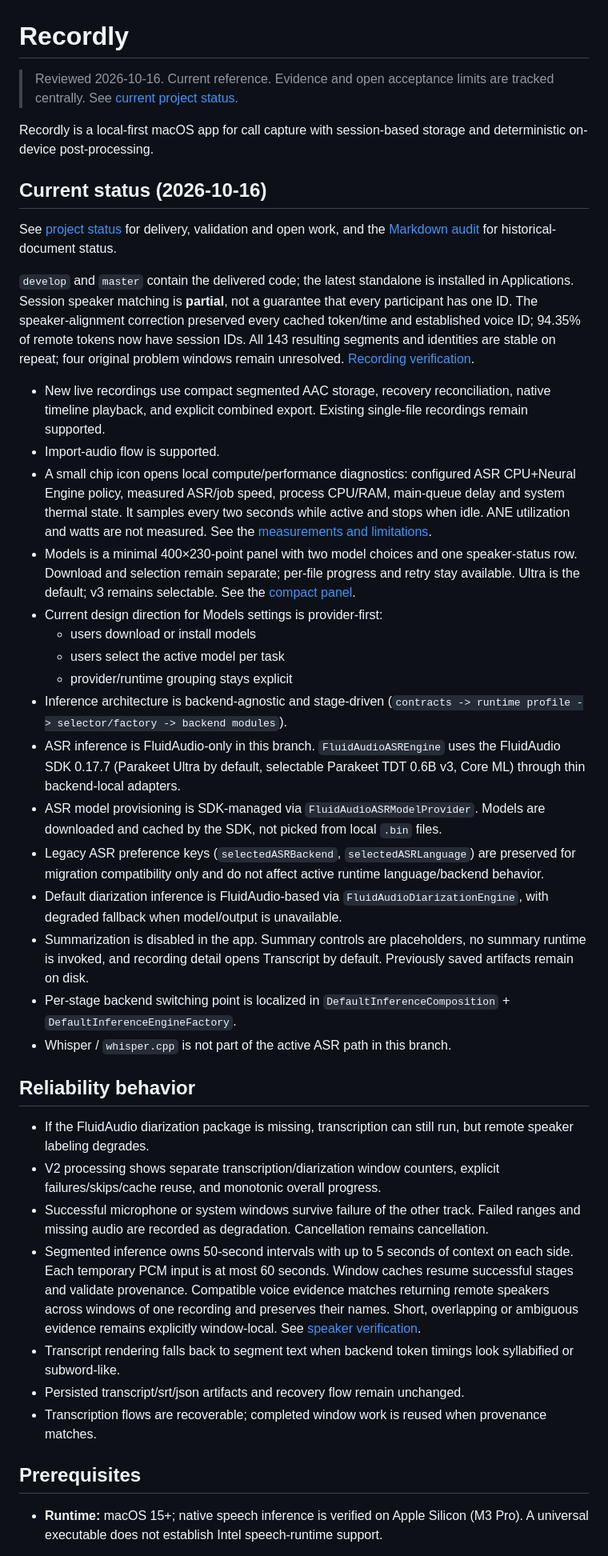
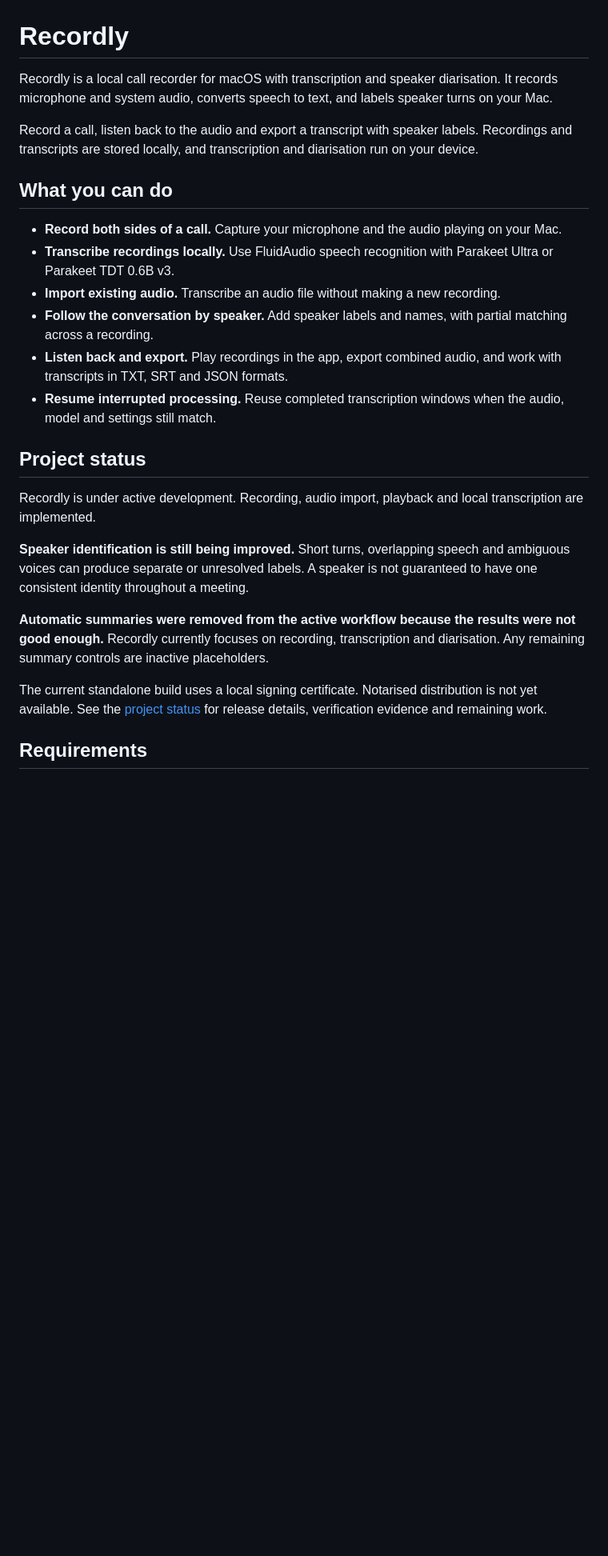
Before and after one commit to ziz11/AI-note-taker-for-meetings, a Markdown page: README.md, the part around one of its changes. Shown at 80% size. Drawn GitHub-style; blank space fills up the shorter version.

```diff
--- a/README.md
+++ b/README.md
@@ -1,43 +1,27 @@
 # Recordly
 
-> Reviewed 2026-10-16. Current reference. Evidence and open acceptance limits are tracked centrally. See [current project status](docs/project-status.md).
+Recordly is a local call recorder for macOS with transcription and speaker diarisation. It records microphone and system audio, converts speech to text, and labels speaker turns on your Mac.
 
-Recordly is a local-first macOS app for call capture with session-based storage and deterministic on-device post-processing.
+Record a call, listen back to the audio and export a transcript with speaker labels. Recordings and transcripts are stored locally, and transcription and diarisation run on your device.
 
-## Current status (2026-10-16)
+## What you can do
 
-See [project status](docs/project-status.md) for delivery, validation and open work, and the [Markdown audit](docs/documentation-audit-2026-10-10.md) for historical-document status.
+* **Record both sides of a call.** Capture your microphone and the audio playing on your Mac.
+* **Transcribe recordings locally.** Use FluidAudio speech recognition with Parakeet Ultra or Parakeet TDT 0.6B v3.
+* **Import existing audio.** Transcribe an audio file without making a new recording.
+* **Follow the conversation by speaker.** Add speaker labels and names, with partial matching across a recording.
+* **Listen back and export.** Play recordings in the app, export combined audio, and work with transcripts in TXT, SRT and JSON formats.
+* **Resume interrupted processing.** Reuse completed transcription windows when the audio, model and settings still match.
 
-`develop` and `master` contain the delivered code; the latest standalone is installed in Applications. Session speaker matching is **partial**, not a guarantee that every participant has one ID. The speaker-alignment correction preserved every cached token/time and established voice ID; 94.35% of remote tokens now have session IDs. All 143 resulting segments and identities are stable on repeat; four original problem windows remain unresolved. [Recording verification](docs/recording-7C943EA0-verification.md).
+## Project status
 
-- New live recordings use compact segmented AAC storage, recovery reconciliation, native timeline playback, and explicit combined export. Existing single-file recordings remain supported.
-- Import-audio flow is supported.
-- A small chip icon opens local compute/performance diagnostics: configured ASR CPU+Neural Engine policy, measured ASR/job speed, process CPU/RAM, main-queue delay and system thermal state. It samples every two seconds while active and stops when idle. ANE utilization and watts are not measured. See the [measurements and limitations](docs/performance-diagnostics-2026-10-16.md).
-- Models is a minimal 400×230-point panel with two model choices and one speaker-status row. Download and selection remain separate; per-file progress and retry stay available. Ultra is the default; v3 remains selectable. See the [compact panel](docs/compact-model-panel-2026-10-16.md).
-- Current design direction for Models settings is provider-first:
-  - users download or install models
-  - users select the active model per task
-  - provider/runtime grouping stays explicit
-- Inference architecture is backend-agnostic and stage-driven (`contracts -> runtime profile -> selector/factory -> backend modules`).
-- ASR inference is FluidAudio-only in this branch. `FluidAudioASREngine` uses the FluidAudio SDK 0.17.7 (Parakeet Ultra by default, selectable Parakeet TDT 0.6B v3, Core ML) through thin backend-local adapters.
-- ASR model provisioning is SDK-managed via `FluidAudioASRModelProvider`. Models are downloaded and cached by the SDK, not picked from local `.bin` files.
-- Legacy ASR preference keys (`selectedASRBackend`, `selectedASRLanguage`) are preserved for migration compatibility only and do not affect active runtime language/backend behavior.
-- Default diarization inference is FluidAudio-based via `FluidAudioDiarizationEngine`, with degraded fallback when model/output is unavailable.
-- Summarization is disabled in the app. Summary controls are placeholders, no summary runtime is invoked, and recording detail opens Transcript by default. Previously saved artifacts remain on disk.
-- Per-stage backend switching point is localized in `DefaultInferenceComposition` + `DefaultInferenceEngineFactory`.
-- Whisper / `whisper.cpp` is not part of the active ASR path in this branch.
+Recordly is under active development. Recording, audio import, playback and local transcription are implemented.
 
-## Reliability behavior
+**Speaker identification is still being improved.** Short turns, overlapping speech and ambiguous voices can produce separate or unresolved labels. A speaker is not guaranteed to have one consistent identity throughout a meeting.
 
-- If the FluidAudio diarization package is missing, transcription can still run, but remote speaker labeling degrades.
-- V2 processing shows separate transcription/diarization window counters, explicit failures/skips/cache reuse, and monotonic overall progress.
-- Successful microphone or system windows survive failure of the other track. Failed ranges and missing audio are recorded as degradation. Cancellation remains cancellation.
-- Segmented inference owns 50-second intervals with up to 5 seconds of context on each side. Each temporary PCM input is at most 60 seconds. Window caches resume successful stages and validate provenance. Compatible voice evidence matches returning remote speakers across windows of one recording and preserves their names. Short, overlapping or ambiguous evidence remains explicitly window-local. See [speaker verification](docs/fluid-speaker-verification.md).
-- Transcript rendering falls back to segment text when backend token timings look syllabified or subword-like.
-- Persisted transcript/srt/json artifacts and recovery flow remain unchanged.
-- Transcription flows are recoverable; completed window work is reused when provenance matches.
+**Automatic summaries were removed from the active workflow because the results were not good enough.** Recordly currently focuses on recording, transcription and diarisation. Any remaining summary controls are inactive placeholders.
 
-## Prerequisites
+The current standalone build uses a local signing certificate. Notarised distribution is not yet available. See the [project status](docs/project-status.md) for release details, verification evidence and remaining work.
 
-- **Runtime:** macOS 15+; native speech inference is verified on Apple Silicon (M3 Pro). A universal executable does not establish Intel speech-runtime support.
+## Requirements
 
```
Also changed, not shown: other parts of README.md (+79 -79 lines).
